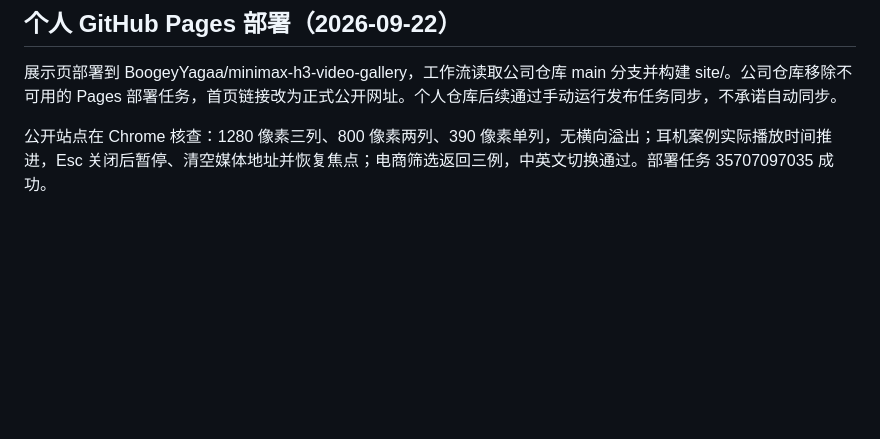
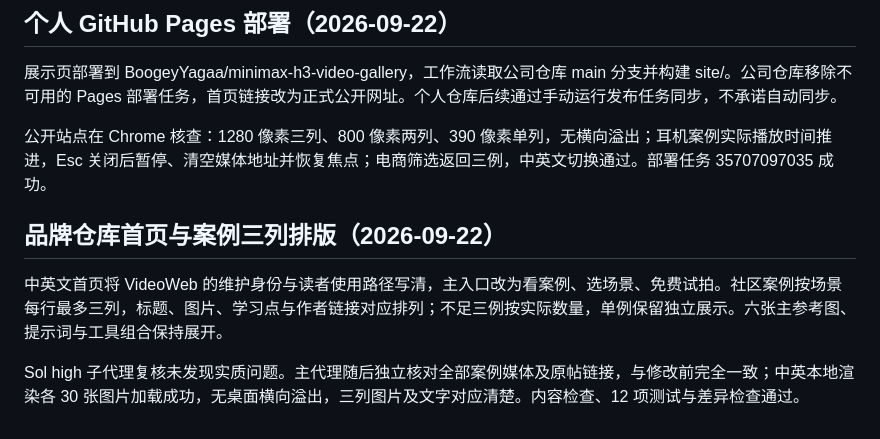
Before and after one commit to aivideoweb/best-free-minimax-h3, a Markdown page: docs/quality-review.md, the part around the change. GitHub-like rendering; blank space fills up the shorter version.

```diff
--- a/docs/quality-review.md
+++ b/docs/quality-review.md
@@ -96,3 +96,9 @@ Sol high 子代理复核无遗漏、错配或剩余挤小问题。主代理独
 展示页部署到 BoogeyYagaa/minimax-h3-video-gallery，工作流读取公司仓库 main 分支并构建 site/。公司仓库移除不可用的 Pages 部署任务，首页链接改为正式公开网址。个人仓库后续通过手动运行发布任务同步，不承诺自动同步。
 
 公开站点在 Chrome 核查：1280 像素三列、800 像素两列、390 像素单列，无横向溢出；耳机案例实际播放时间推进，Esc 关闭后暂停、清空媒体地址并恢复焦点；电商筛选返回三例，中英文切换通过。部署任务 35707097035 成功。
+
+## 品牌仓库首页与案例三列排版（2026-09-22）
+
+中英文首页将 VideoWeb 的维护身份与读者使用路径写清，主入口改为看案例、选场景、免费试拍。社区案例按场景每行最多三列，标题、图片、学习点与作者链接对应排列；不足三例按实际数量，单例保留独立展示。六张主参考图、提示词与工具组合保持展开。
+
+Sol high 子代理复核未发现实质问题。主代理随后独立核对全部案例媒体及原帖链接，与修改前完全一致；中英本地渲染各 30 张图片加载成功，无桌面横向溢出，三列图片及文字对应清楚。内容检查、12 项测试与差异检查通过。
```
Also changed, not shown: README.md (+29 -103 lines), README_zh.md (+29 -103 lines).
